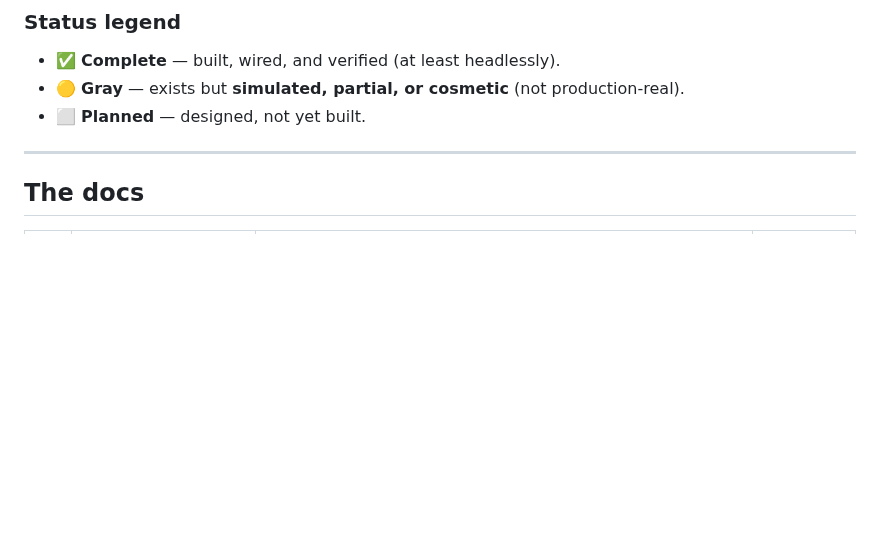
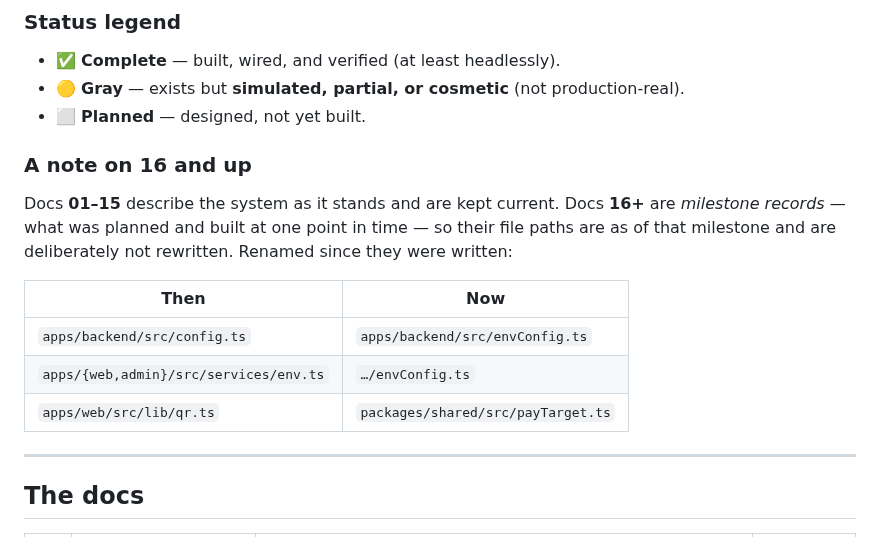
Before and after one commit to unabrijed/frenspay, a Markdown page: monorepo/docs/README.md, the part around the change. Drawn GitHub-style; blank space fills up the shorter version.

Commit message:
docs: config.ts is envConfig.ts now
Two live references to the pre-refactor paths: the backend README's config
paragraph and the Key files list in 03-custody-and-gas.

Docs 16+ name those paths too, but they are milestone records — what was
planned and built at a point in time — so rewriting their bodies would
falsify them, and nobody runs them as instructions. Instead the docs index
now says so once, with a table of what has been renamed since. One note
covers 16, 17, 20 and 21 and edits none of them.

Co-Authored-By: Claude Opus 5 (1M context) <noreply@anthropic.com>

```diff
--- a/monorepo/docs/README.md
+++ b/monorepo/docs/README.md
@@ -28,6 +28,18 @@ Every integration/flow doc follows the **same six-part shape**, so you always kn
 - ✅ **Complete** — built, wired, and verified (at least headlessly).
 - 🟡 **Gray** — exists but **simulated, partial, or cosmetic** (not production-real).
 - ⬜ **Planned** — designed, not yet built.
+
+### A note on 16 and up
+
+Docs **01–15** describe the system as it stands and are kept current. Docs **16+** are *milestone
+records* — what was planned and built at one point in time — so their file paths are as of that
+milestone and are deliberately not rewritten. Renamed since they were written:
+
+| Then | Now |
+|---|---|
+| `apps/backend/src/config.ts` | `apps/backend/src/envConfig.ts` |
+| `apps/{web,admin}/src/services/env.ts` | `…/envConfig.ts` |
+| `apps/web/src/lib/qr.ts` | `packages/shared/src/payTarget.ts` |
 
 ---
 
```
Also changed, not shown: monorepo/docs/03-custody-and-gas.md (+1 -1 lines), 1 other file.
